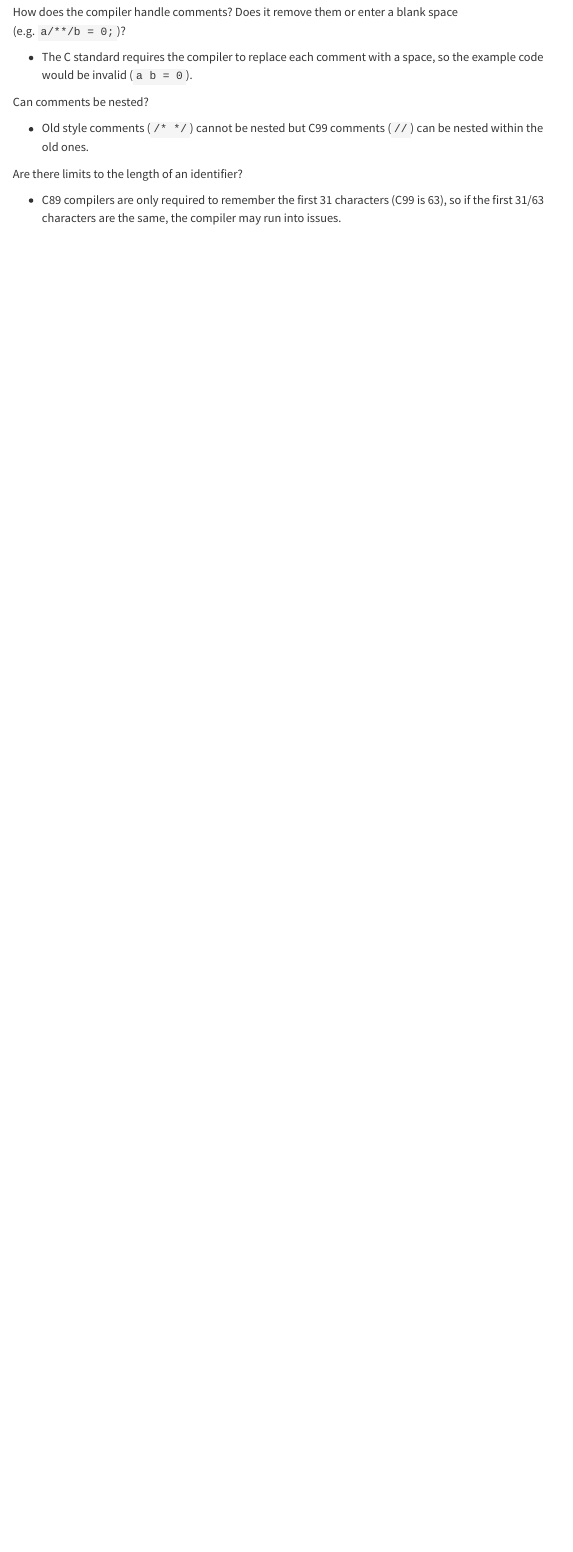
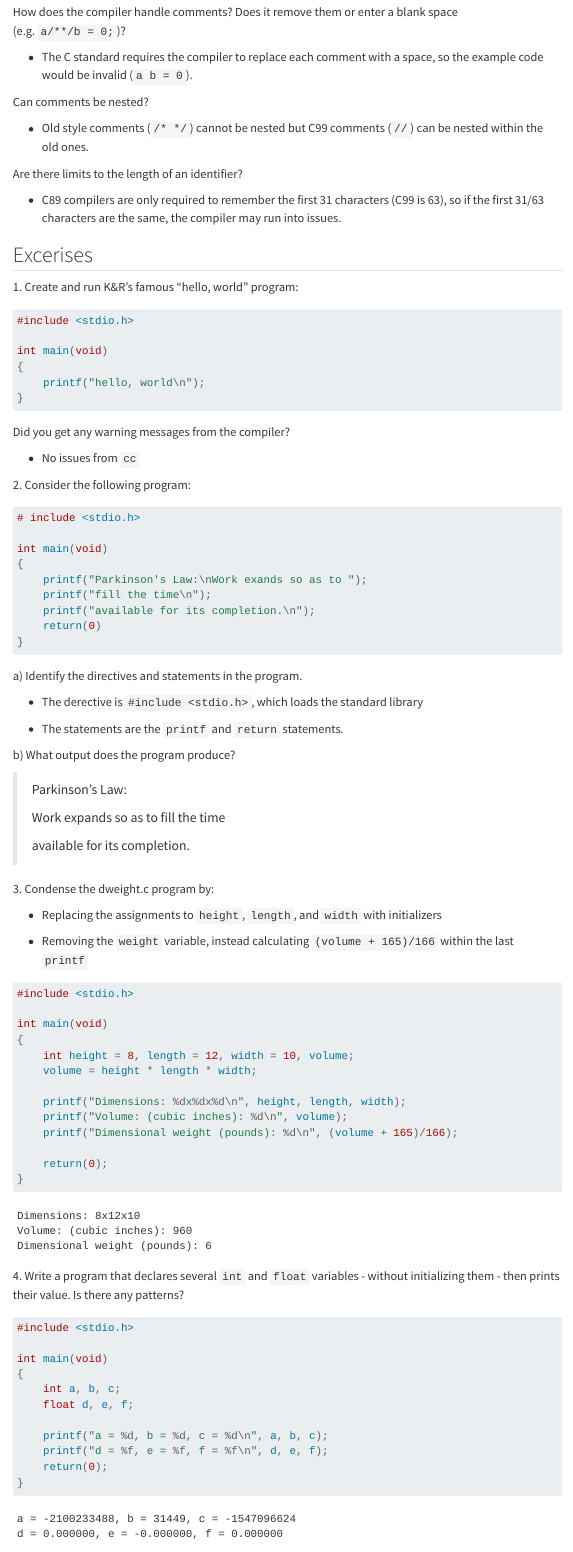
Before and after one commit to jonbry/leaRns, a Quarto document (leaRns/posts/cprog-2/index.qmd): the page in a window 1100 px wide, from 6680 px down. Rendered offline with R 4.5, knitr and Pandoc in place of Quarto, with nearby package versions; menus at the side of the page are left out.

Commit message:
Finished chapter 2

````diff
--- a/leaRns/posts/cprog-2/index.qmd
+++ b/leaRns/posts/cprog-2/index.qmd
@@ -333,3 +333,96 @@ Can comments be nested?
 Are there limits to the length of an identifier?
 
 -   C89 compilers are only required to remember the first 31 characters (C99 is 63), so if the first 31/63 characters are the same, the compiler may run into issues.
+
+## Excerises
+
+1\. Create and run K&R's famous "hello, world" program:
+
+``` c
+#include <stdio.h>
+
+int main(void)
+{
+    printf("hello, world\n");
+}
+```
+
+Did you get any warning messages from the compiler?
+
+-   No issues from `cc`
+
+2\. Consider the following program:
+
+``` c
+# include <stdio.h>
+
+int main(void)
+{
+    printf("Parkinson's Law:\nWork exands so as to ");
+    printf("fill the time\n");
+    printf("available for its completion.\n");
+    return(0)
+}
+```
+
+a\) Identify the directives and statements in the program.
+
+-   The derective is `#include <stdio.h>`, which loads the standard library
+
+-   The statements are the `printf` and `return` statements.
+
+b\) What output does the program produce?
+
+> Parkinson's Law:
+>
+> Work expands so as to fill the time
+>
+> available for its completion.
+
+3\. Condense the dweight.c program by:
+
+-   Replacing the assignments to `height`, `length`, and `width` with initializers
+
+-   Removing the `weight` variable, instead calculating `(volume + 165)/166` within the last `printf`
+
+``` c
+#include <stdio.h>
+
+int main(void)
+{
+    int height = 8, length = 12, width = 10, volume;
+    volume = height * length * width;
+
+    printf("Dimensions: %dx%dx%d\n", height, length, width);
+    printf("Volume: (cubic inches): %d\n", volume);
+    printf("Dimensional weight (pounds): %d\n", (volume + 165)/166);
+
+    return(0);
+}
+```
+
+```
+Dimensions: 8x12x10
+Volume: (cubic inches): 960
+Dimensional weight (pounds): 6
+```
+
+4\. Write a program that declares several `int` and `float` variables - without initializing them - then prints their value. Is there any patterns?
+
+``` c
+#include <stdio.h>
+
+int main(void)
+{
+    int a, b, c;
+    float d, e, f;
+
+    printf("a = %d, b = %d, c = %d\n", a, b, c);
+    printf("d = %f, e = %f, f = %f\n", d, e, f);
+    return(0);
+}
+```
+
+```
+a = -2100233488, b = 31449, c = -1547096624
+d = 0.000000, e = -0.000000, f = 0.000000
````
Also changed, not shown: leaRns/posts/cprog-2/index.qmd (48 more changed lines).
